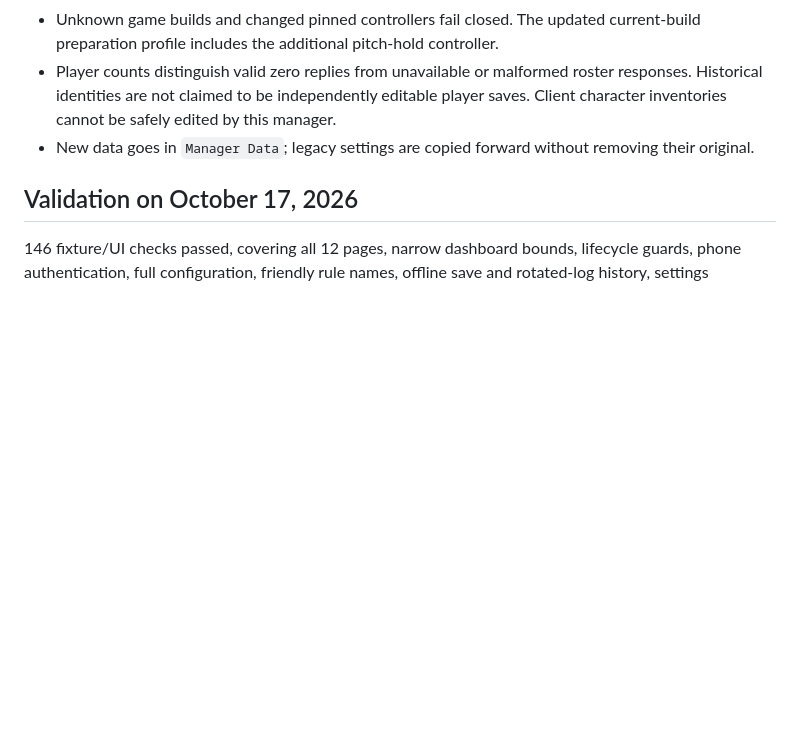
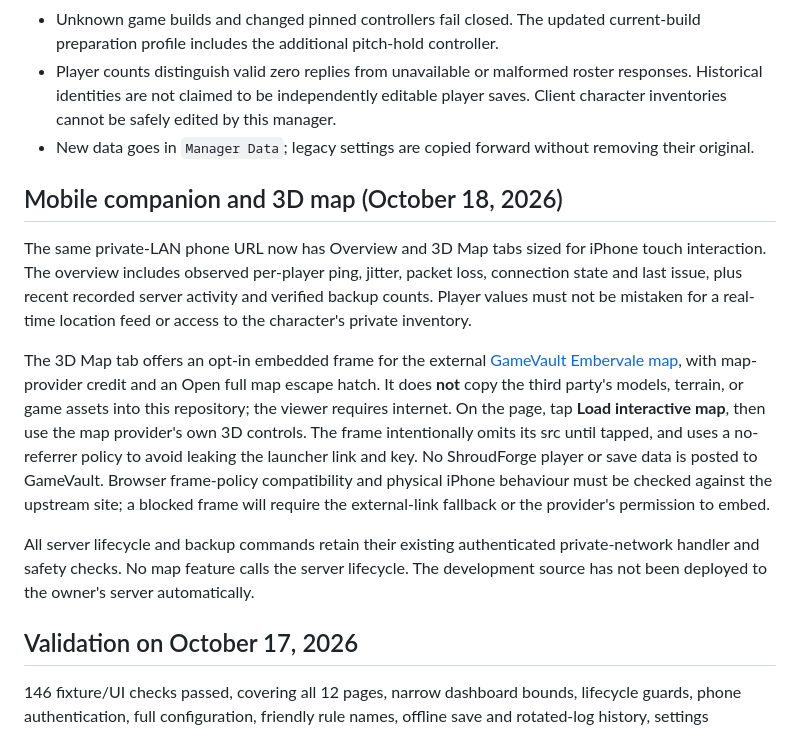
Before and after one commit to Systemkill90/XHL-Enshrouded-Launcher, a Markdown page: launcher-2-preview/OVERHAUL.md, the part around the change. Rendered like a GitHub page; blank space fills up the shorter version.

Commit message:
Document iPhone map integration, external data boundary and deployment limitations

```diff
--- a/launcher-2-preview/OVERHAUL.md
+++ b/launcher-2-preview/OVERHAUL.md
@@ -18,6 +18,14 @@ The ShroudForge name and gateway/ember emblem appear in the sidebar, splash, app
 - Player counts distinguish valid zero replies from unavailable or malformed roster responses. Historical identities are not claimed to be independently editable player saves. Client character inventories cannot be safely edited by this manager.
 - New data goes in `Manager Data`; legacy settings are copied forward without removing their original.
 
+## Mobile companion and 3D map (October 18, 2026)
+
+The same private-LAN phone URL now has Overview and 3D Map tabs sized for iPhone touch interaction. The overview includes observed per-player ping, jitter, packet loss, connection state and last issue, plus recent recorded server activity and verified backup counts. Player values must not be mistaken for a real-time location feed or access to the character's private inventory.
+
+The 3D Map tab offers an opt-in embedded frame for the external [GameVault Embervale map](https://enshrouded.gamevault.in/map), with map-provider credit and an Open full map escape hatch. It does **not** copy the third party's models, terrain, or game assets into this repository; the viewer requires internet. On the page, tap **Load interactive map**, then use the map provider's own 3D controls. The frame intentionally omits its src until tapped, and uses a no-referrer policy to avoid leaking the launcher link and key. No ShroudForge player or save data is posted to GameVault. Browser frame-policy compatibility and physical iPhone behaviour must be checked against the upstream site; a blocked frame will require the external-link fallback or the provider's permission to embed.
+
+All server lifecycle and backup commands retain their existing authenticated private-network handler and safety checks. No map feature calls the server lifecycle. The development source has not been deployed to the owner's server automatically.
+
 ## Validation on October 17, 2026
 
 146 fixture/UI checks passed, covering all 12 pages, narrow dashboard bounds, lifecycle guards, phone authentication, full configuration, friendly rule names, offline save and rotated-log history, settings preservation, corrupt/running/live-snapshot restore rejection, exact successful restore, old-world retention, and conservative archive organization. Seven native lifecycle checks passed. The final application passed exact-build compatibility checks on the owner's installation; its authenticated phone endpoint returned the live realm and accepted a real backup request. Existing Flight and pitch-hold memory Status remained ACTIVE. Game executable/resource hashes were unchanged.
```
